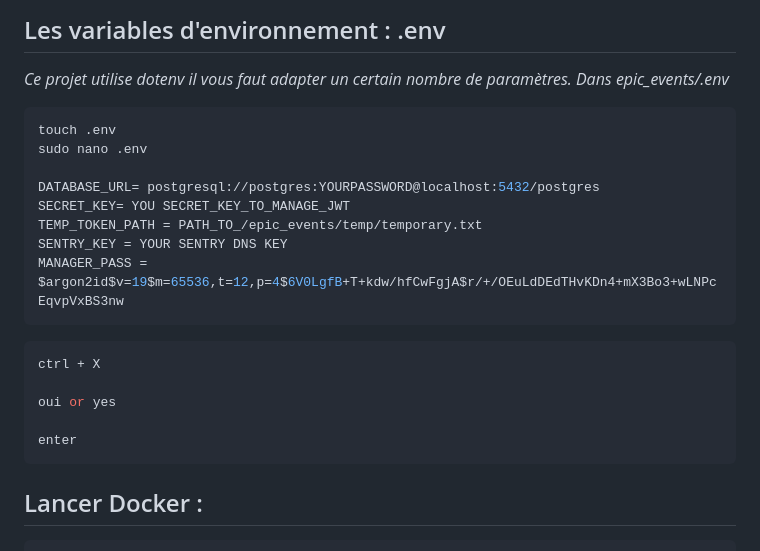
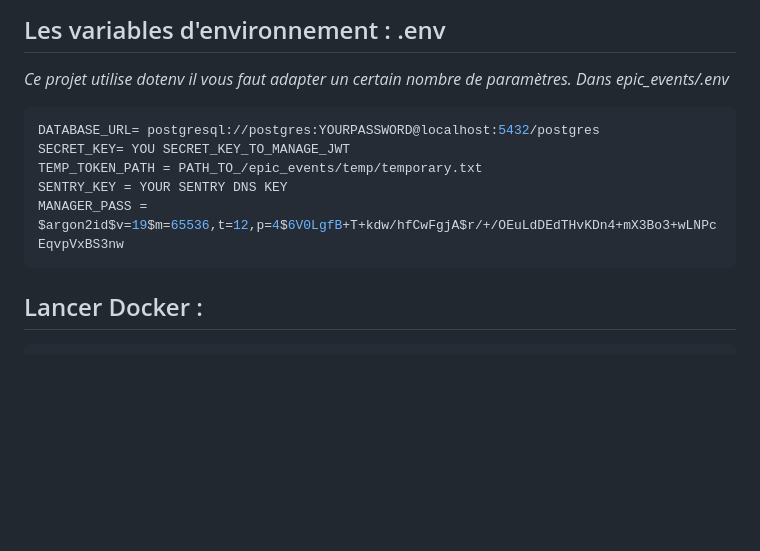
Before and after one commit to LGD-P/P12_Open_C, a Markdown page: readme.md, the part around the change. Rendered like a GitHub page; blank space fills up the shorter version.

Commit message:
modif .env instructions

````diff
--- a/readme.md
+++ b/readme.md
@@ -59,22 +59,13 @@ attributions respectives)
 ## Les variables d'environnement : .env
 *Ce projet utilise dotenv il vous faut adapter un certain nombre de paramètres.*
 *Dans epic_events/.env*
+
 ```bash
-touch .env
-sudo nano .env
-
 DATABASE_URL= postgresql://postgres:YOURPASSWORD@localhost:5432/postgres
 SECRET_KEY= YOU SECRET_KEY_TO_MANAGE_JWT
 TEMP_TOKEN_PATH = PATH_TO_/epic_events/temp/temporary.txt
 SENTRY_KEY = YOUR SENTRY DNS KEY
 MANAGER_PASS = $argon2id$v=19$m=65536,t=12,p=4$6V0LgfB+T+kdw/hfCwFgjA$r/+/OEuLdDEdTHvKDn4+mX3Bo3+wLNPcEqvpVxBS3nw
-```
-```bash
-ctrl + X
-
-oui or yes
-
-enter
 ```
 
 
````
